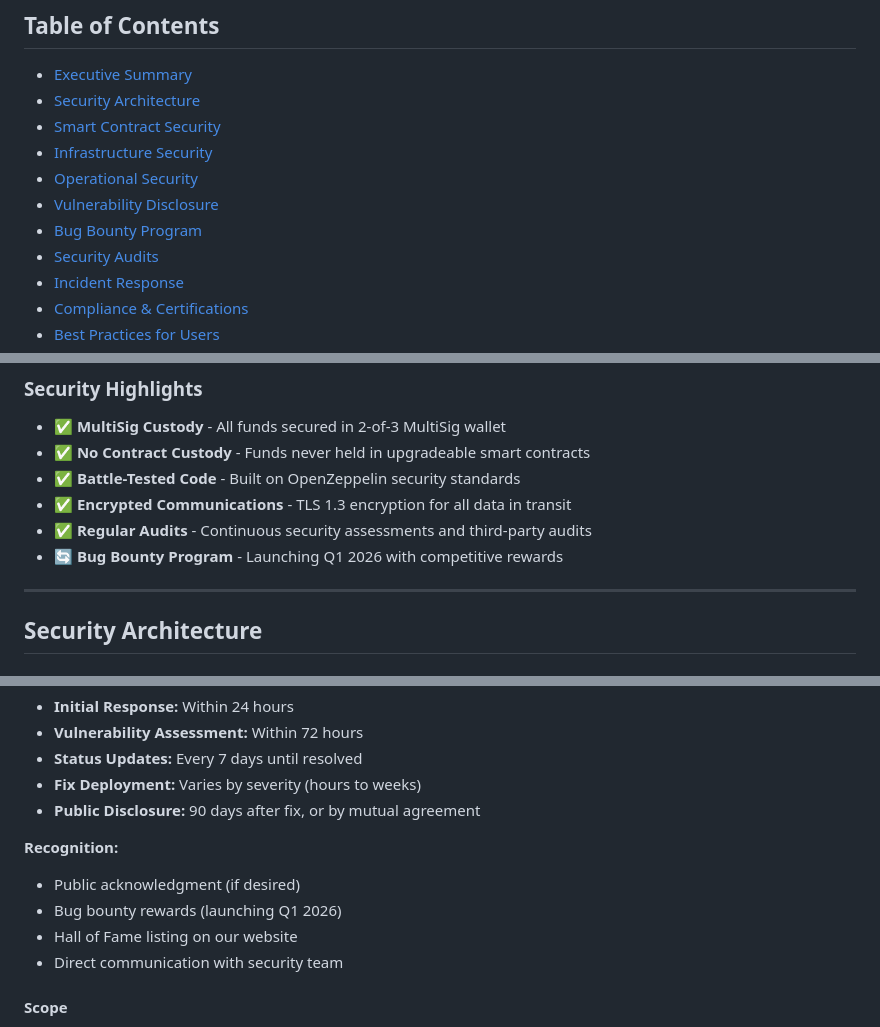
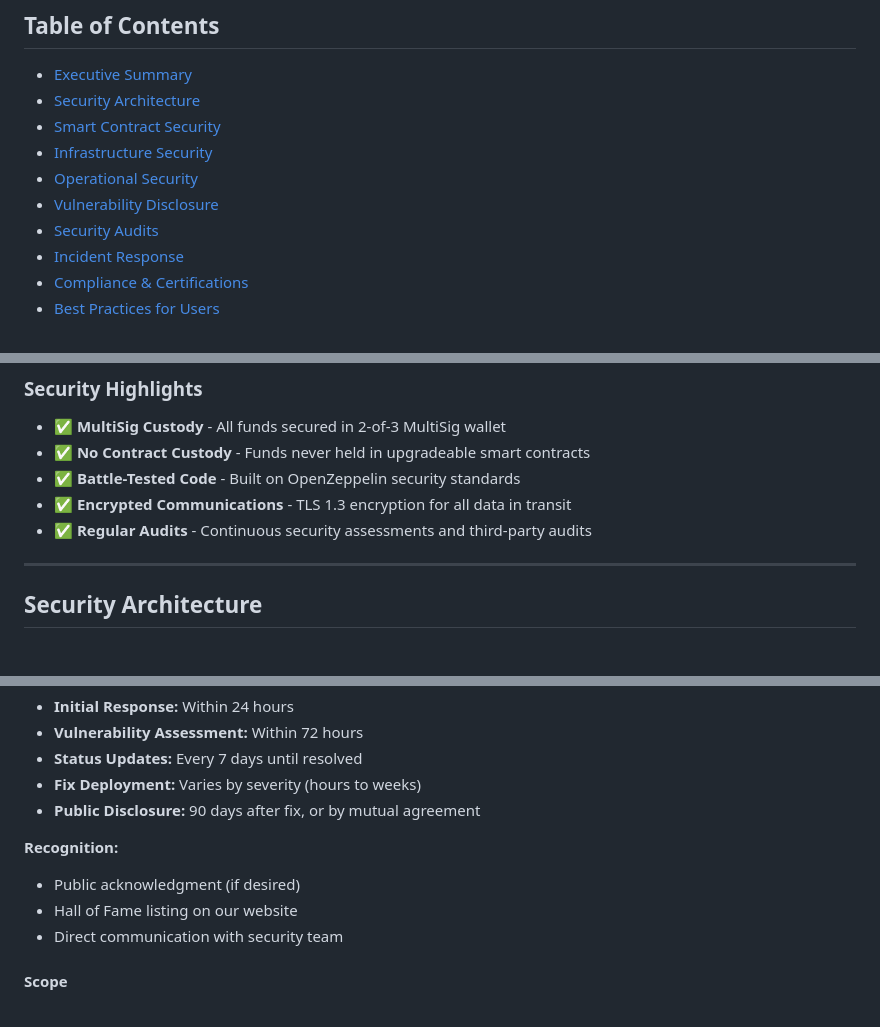
Before and after one commit to VaporFund/vapor-staking-platform-docs, a Markdown page: SECURITY.md, 3 parts joined by grey strips. Drawn GitHub-style.

```diff
--- a/SECURITY.md
+++ b/SECURITY.md
@@ -17,7 +17,6 @@
 - [Infrastructure Security](#infrastructure-security)
 - [Operational Security](#operational-security)
 - [Vulnerability Disclosure](#vulnerability-disclosure)
-- [Bug Bounty Program](#bug-bounty-program)
 - [Security Audits](#security-audits)
 - [Incident Response](#incident-response)
 - [Compliance & Certifications](#compliance--certifications)
@@ -40,7 +39,6 @@ VaporFund employs a multi-layered security architecture designed to protect user
 - ✅ **Battle-Tested Code** - Built on OpenZeppelin security standards
 - ✅ **Encrypted Communications** - TLS 1.3 encryption for all data in transit
 - ✅ **Regular Audits** - Continuous security assessments and third-party audits
-- 🔄 **Bug Bounty Program** - Launching Q1 2026 with competitive rewards
 
 ---
 
@@ -598,7 +595,6 @@ We take security vulnerabilities seriously and appreciate the security research
 **Recognition:**
 
 - Public acknowledgment (if desired)
-- Bug bounty rewards (launching Q1 2026)
 - Hall of Fame listing on our website
 - Direct communication with security team
 
```
Also changed, not shown: other parts of SECURITY.md (+0 -45 lines).
